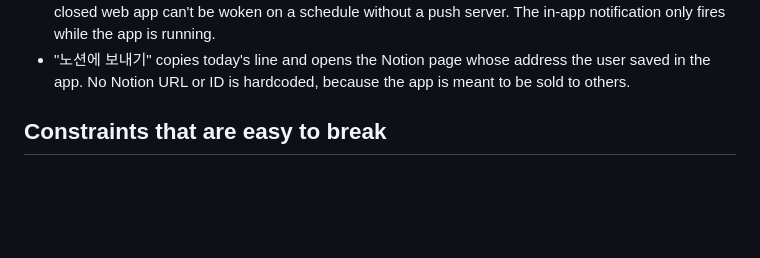
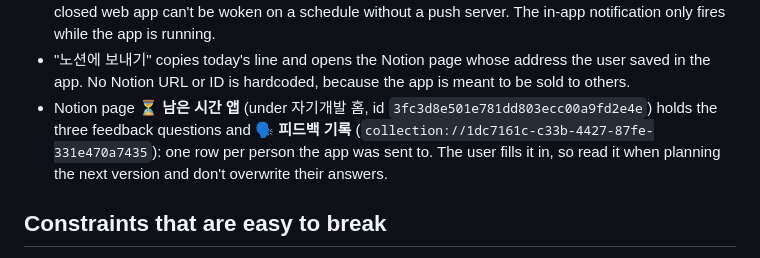
Before and after one commit to 4redmr/YESHAN, a Markdown page: CLAUDE.md, the part around the change. GitHub-like rendering; blank space fills up the shorter version.

Commit message:
Note the Notion feedback page for the free-time app
Co-Authored-By: Claude Opus 5.5 <noreply@anthropic.com>
Claude-Session: https://claude.ai/code/session_01RmRtrNbiXmowBBou7jW3bg

```diff
--- a/CLAUDE.md
+++ b/CLAUDE.md
@@ -17,6 +17,7 @@ A second project, `free-time/` ("오늘 남은 시간"), is a small installable
 - Bump `VERSION` in `sw.js` whenever any cached file changes.
 - The daily reminder is a repeating calendar event (.ics download or Google Calendar link), because a closed web app can't be woken on a schedule without a push server. The in-app notification only fires while the app is running.
 - "노션에 보내기" copies today's line and opens the Notion page whose address the user saved in the app. No Notion URL or ID is hardcoded, because the app is meant to be sold to others.
+- Notion page **⏳ 남은 시간 앱** (under 자기개발 홈, id `3fc3d8e501e781dd803ecc00a9fd2e4e`) holds the three feedback questions and **🗣️ 피드백 기록** (`collection://1dc7161c-c33b-4427-87fe-331e470a7435`): one row per person the app was sent to. The user fills it in, so read it when planning the next version and don't overwrite their answers.
 
 ## Constraints that are easy to break
 
```
